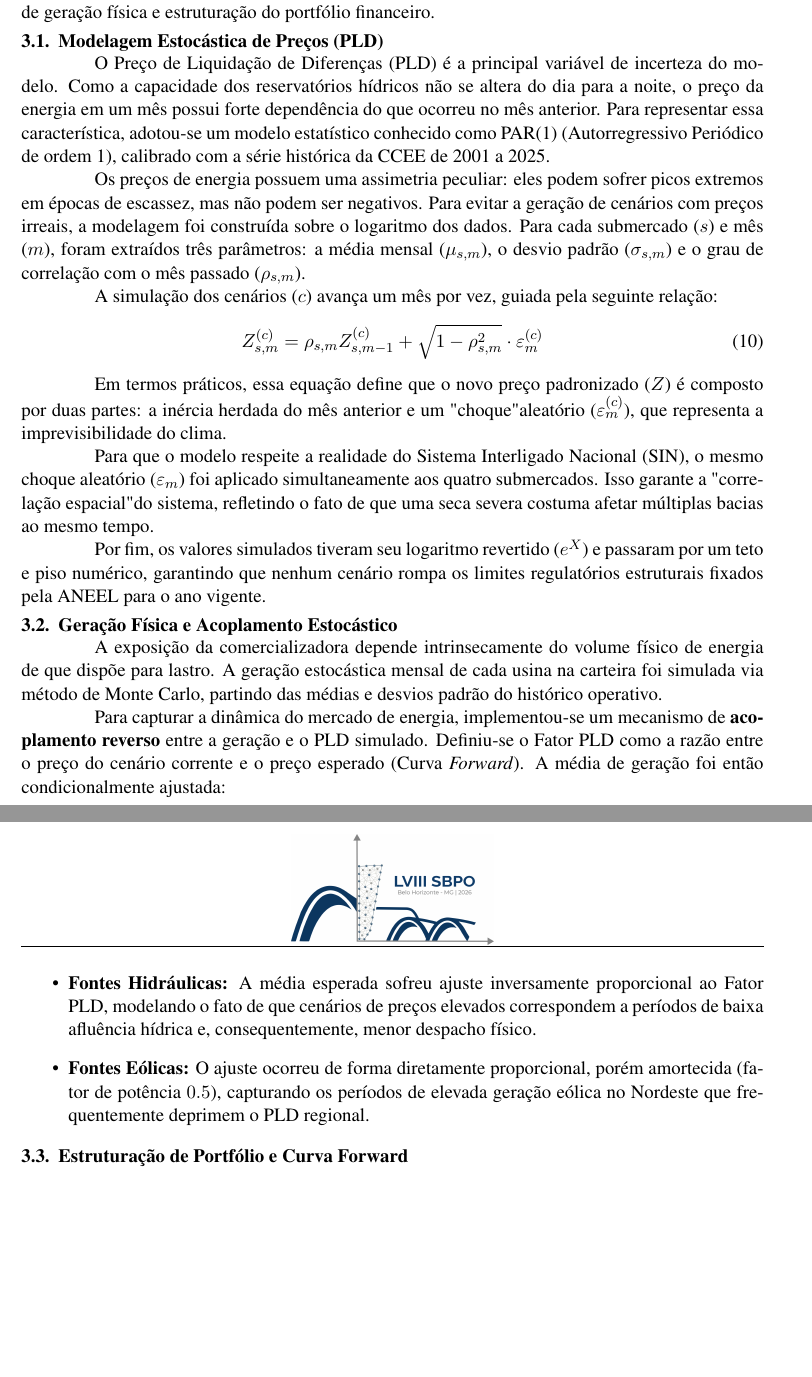
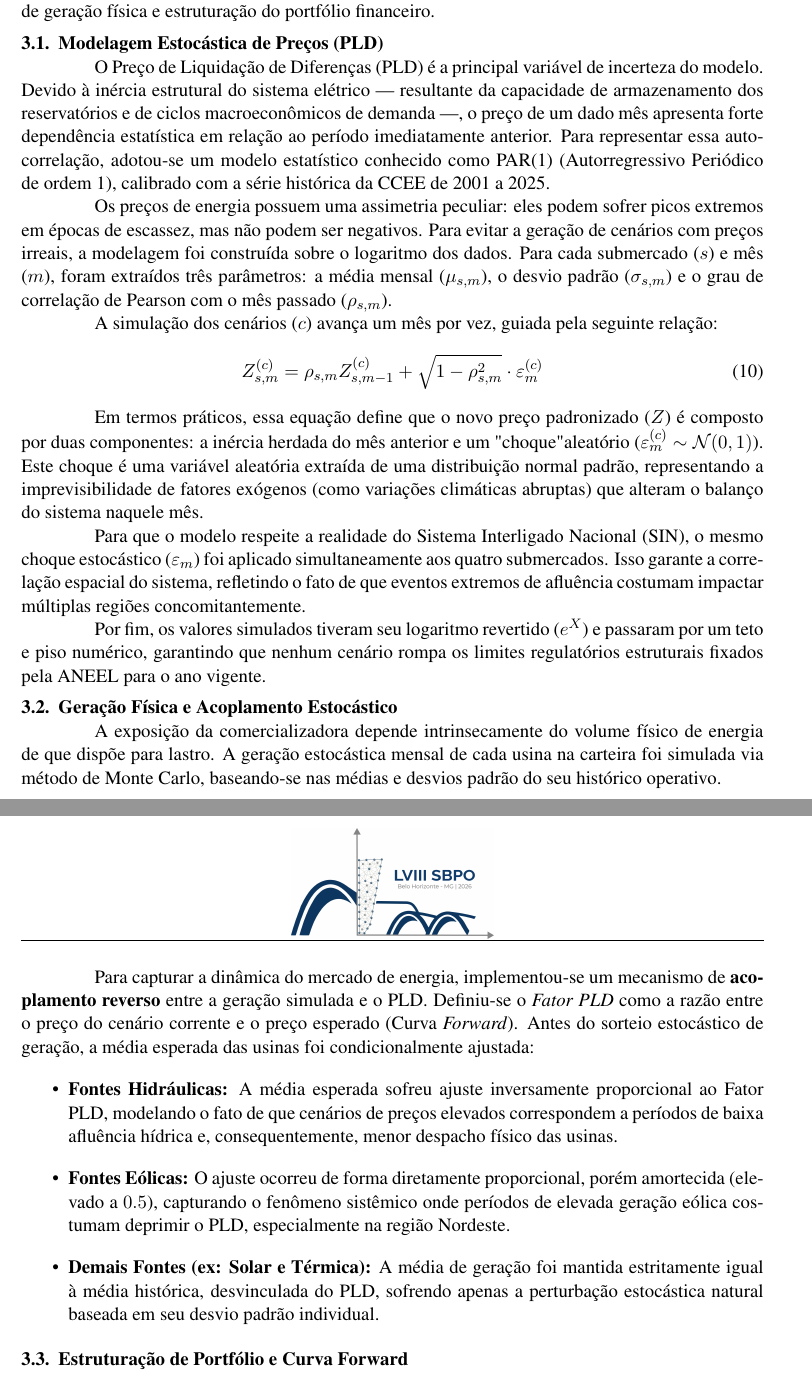
Before and after one commit to GARCl-A/TCC-Lucas-Garcia, a LaTeX paper (docs/SBPO/main.tex, which reads docs/SBPO/estudo-de-caso.tex): two parts of pages 4 and 5 of 5 before the commit and two parts of pages 4 and 5 of 6 after it, joined at a grey line, cut so that both start at the same text, the shorter picture padded with empty space. Compiled offline with pdfLaTeX.

Commit message:
revisao Modelagem Estocástica de Preços (PLD)

```diff
--- a/docs/SBPO/estudo-de-caso.tex
+++ b/docs/SBPO/estudo-de-caso.tex
@@ -7,29 +7,30 @@ Para avaliar as formulações propostas sob condições realistas do Ambiente de
 
 \subsection{Modelagem Estocástica de Preços (PLD)}
 
-O Preço de Liquidação de Diferenças (PLD) é a principal variável de incerteza do modelo. Como a capacidade dos reservatórios hídricos não se altera do dia para a noite, o preço da energia em um mês possui forte dependência do que ocorreu no mês anterior. Para representar essa característica, adotou-se um modelo estatístico conhecido como PAR(1) (Autorregressivo Periódico de ordem 1), calibrado com a série histórica da CCEE de 2001 a 2025.
+O Preço de Liquidação de Diferenças (PLD) é a principal variável de incerteza do modelo. Devido à inércia estrutural do sistema elétrico — resultante da capacidade de armazenamento dos reservatórios e de ciclos macroeconômicos de demanda —, o preço de um dado mês apresenta forte dependência estatística em relação ao período imediatamente anterior. Para representar essa autocorrelação, adotou-se um modelo estatístico conhecido como PAR(1) (Autorregressivo Periódico de ordem 1), calibrado com a série histórica da CCEE de 2001 a 2025.
 
-Os preços de energia possuem uma assimetria peculiar: eles podem sofrer picos extremos em épocas de escassez, mas não podem ser negativos. Para evitar a geração de cenários com preços irreais, a modelagem foi construída sobre o logaritmo dos dados. Para cada submercado ($s$) e mês ($m$), foram extraídos três parâmetros: a média mensal ($\mu_{s,m}$), o desvio padrão ($\sigma_{s,m}$) e o grau de correlação com o mês passado ($\rho_{s,m}$).
+Os preços de energia possuem uma assimetria peculiar: eles podem sofrer picos extremos em épocas de escassez, mas não podem ser negativos. Para evitar a geração de cenários com preços irreais, a modelagem foi construída sobre o logaritmo dos dados. Para cada submercado ($s$) e mês ($m$), foram extraídos três parâmetros: a média mensal ($\mu_{s,m}$), o desvio padrão ($\sigma_{s,m}$) e o grau de correlação de Pearson com o mês passado ($\rho_{s,m}$).
 
 A simulação dos cenários ($c$) avança um mês por vez, guiada pela seguinte relação:
 \begin{equation}
     Z_{s,m}^{(c)} = \rho_{s,m} Z_{s,m-1}^{(c)} + \sqrt{1 - \rho_{s,m}^2} \cdot \varepsilon_m^{(c)}
 \end{equation}
 
-Em termos práticos, essa equação define que o novo preço padronizado ($Z$) é composto por duas partes: a inércia herdada do mês anterior e um "choque" aleatório ($\varepsilon_m^{(c)}$), que representa a imprevisibilidade do clima.
+Em termos práticos, essa equação define que o novo preço padronizado ($Z$) é composto por duas componentes: a inércia herdada do mês anterior e um "choque" aleatório ($\varepsilon_m^{(c)} \sim \mathcal{N}(0,1)$). Este choque é uma variável aleatória extraída de uma distribuição normal padrão, representando a imprevisibilidade de fatores exógenos (como variações climáticas abruptas) que alteram o balanço do sistema naquele mês.
 
-Para que o modelo respeite a realidade do Sistema Interligado Nacional (SIN), o mesmo choque aleatório ($\varepsilon_m$) foi aplicado simultaneamente aos quatro submercados. Isso garante a "correlação espacial" do sistema, refletindo o fato de que uma seca severa costuma afetar múltiplas bacias ao mesmo tempo.
+Para que o modelo respeite a realidade do Sistema Interligado Nacional (SIN), o mesmo choque estocástico ($\varepsilon_m$) foi aplicado simultaneamente aos quatro submercados. Isso garante a correlação espacial do sistema, refletindo o fato de que eventos extremos de afluência costumam impactar múltiplas regiões concomitantemente.
 
 Por fim, os valores simulados tiveram seu logaritmo revertido ($e^X$) e passaram por um teto e piso numérico, garantindo que nenhum cenário rompa os limites regulatórios estruturais fixados pela ANEEL para o ano vigente.
 
 \subsection{Geração Física e Acoplamento Estocástico}
 
-A exposição da comercializadora depende intrinsecamente do volume físico de energia de que dispõe para lastro. A geração estocástica mensal de cada usina na carteira foi simulada via método de Monte Carlo, partindo das médias e desvios padrão do histórico operativo.
+A exposição da comercializadora depende intrinsecamente do volume físico de energia de que dispõe para lastro. A geração estocástica mensal de cada usina na carteira foi simulada via método de Monte Carlo, baseando-se nas médias e desvios padrão do seu histórico operativo.
 
-Para capturar a dinâmica do mercado de energia, implementou-se um mecanismo de \textbf{acoplamento reverso} entre a geração e o PLD simulado. Definiu-se o Fator PLD como a razão entre o preço do cenário corrente e o preço esperado (Curva \textit{Forward}). A média de geração foi então condicionalmente ajustada:
+Para capturar a dinâmica do mercado de energia, implementou-se um mecanismo de \textbf{acoplamento reverso} entre a geração simulada e o PLD. Definiu-se o \textit{Fator PLD} como a razão entre o preço do cenário corrente e o preço esperado (Curva \textit{Forward}). Antes do sorteio estocástico de geração, a média esperada das usinas foi condicionalmente ajustada:
 \begin{itemize}
-    \item \textbf{Fontes Hidráulicas:} A média esperada sofreu ajuste inversamente proporcional ao Fator PLD, modelando o fato de que cenários de preços elevados correspondem a períodos de baixa afluência hídrica e, consequentemente, menor despacho físico.
-    \item \textbf{Fontes Eólicas:} O ajuste ocorreu de forma diretamente proporcional, porém amortecida (fator de potência $0.5$), capturando os períodos de elevada geração eólica no Nordeste que frequentemente deprimem o PLD regional.
+    \item \textbf{Fontes Hidráulicas:} A média esperada sofreu ajuste inversamente proporcional ao Fator PLD, modelando o fato de que cenários de preços elevados correspondem a períodos de baixa afluência hídrica e, consequentemente, menor despacho físico das usinas.
+    \item \textbf{Fontes Eólicas:} O ajuste ocorreu de forma diretamente proporcional, porém amortecida (elevado a $0.5$), capturando o fenômeno sistêmico onde períodos de elevada geração eólica costumam deprimir o PLD, especialmente na região Nordeste.
+    \item \textbf{Demais Fontes (ex: Solar e Térmica):} A média de geração foi mantida estritamente igual à média histórica, desvinculada do PLD, sofrendo apenas a perturbação estocástica natural baseada em seu desvio padrão individual.
 \end{itemize}
 
 \subsection{Estruturação de Portfólio e Curva Forward}
```
Also changed, not shown: docs/SBPO/main.tex (+3 -3 lines).
